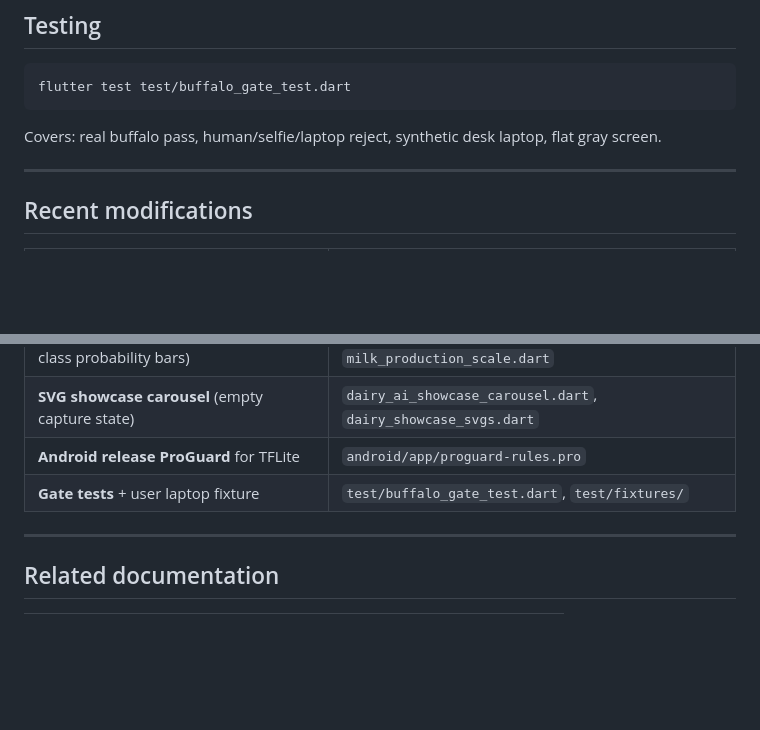
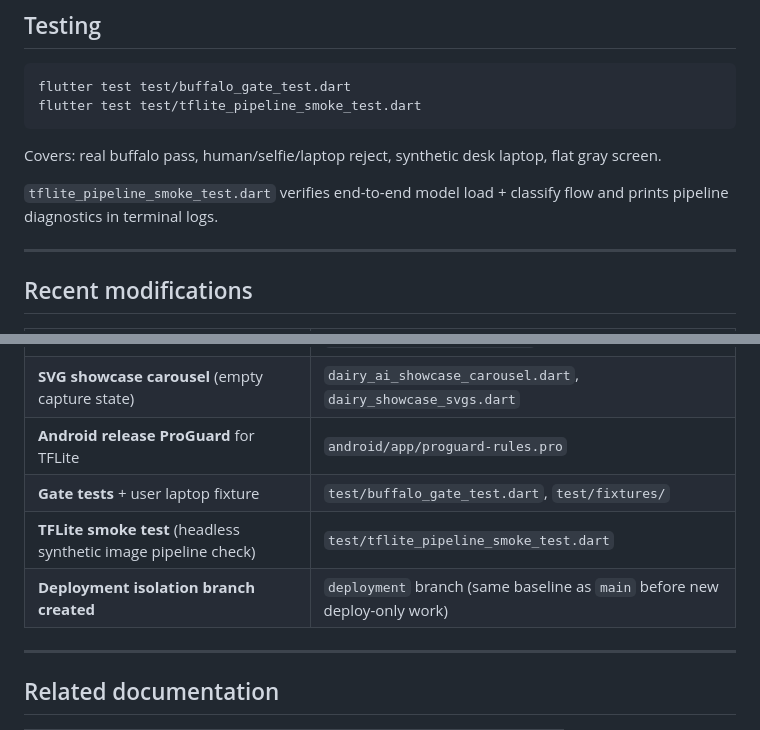
Before and after one commit to venkatesh2257/Image_detector, a Markdown page: README.md, 2 parts joined by grey strips. Drawn GitHub-style; blank space fills up the shorter version.

Commit message:
this is for the Readme file Updated

````diff
--- a/README.md
+++ b/README.md
@@ -271,9 +271,12 @@ Camera picker is disabled on Windows desktop; use **Gallery** only.
 
 ```powershell
 flutter test test/buffalo_gate_test.dart
+flutter test test/tflite_pipeline_smoke_test.dart
 ```
 
 Covers: real buffalo pass, human/selfie/laptop reject, synthetic desk laptop, flat gray screen.
+
+`tflite_pipeline_smoke_test.dart` verifies end-to-end model load + classify flow and prints pipeline diagnostics in terminal logs.
 
 ---
 
@@ -289,6 +292,8 @@ Covers: real buffalo pass, human/selfie/laptop reject, synthetic desk laptop, fl
 | **SVG showcase carousel** (empty capture state) | `dairy_ai_showcase_carousel.dart`, `dairy_showcase_svgs.dart` |
 | **Android release ProGuard** for TFLite | `android/app/proguard-rules.pro` |
 | **Gate tests** + user laptop fixture | `test/buffalo_gate_test.dart`, `test/fixtures/` |
+| **TFLite smoke test** (headless synthetic image pipeline check) | `test/tflite_pipeline_smoke_test.dart` |
+| **Deployment isolation branch created** | `deployment` branch (same baseline as `main` before new deploy-only work) |
 
 ---
 
````
